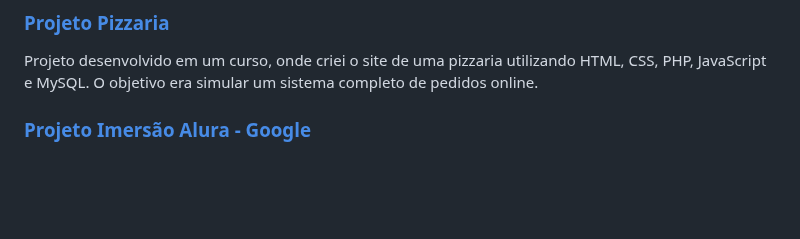
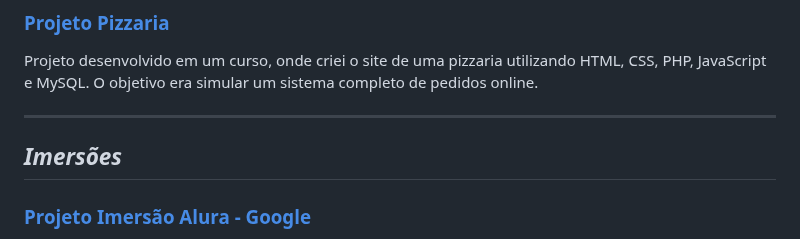
Before and after one commit to AJK-Vinicius/Vin-ProjetosAjk, a Markdown page: README.md, the part around the change. Drawn GitHub-style; blank space fills up the shorter version.

Commit message:
Update README.md
Signed-off-by: AJK-Vinícius <159196347+AJK-Vinicius@users.noreply.github.com>

```diff
--- a/README.md
+++ b/README.md
@@ -27,6 +27,10 @@ Este projeto é um site para o Museu Nacional, desenvolvido a partir de um curso
 
 ### [Projeto Pizzaria](https://github.com/AJK-Vinicius/Vin-ProjetosAjk/tree/main/Projeto%20Pizzaria)
 Projeto desenvolvido em um curso, onde criei o site de uma pizzaria utilizando HTML, CSS, PHP, JavaScript e MySQL. O objetivo era simular um sistema completo de pedidos online.
+
+---
+
+## *Imersões*
 
 ### [Projeto Imersão Alura - Google](https://github.com/AJK-Vinicius/Vin-ProjetosAjk/tree/main/project_imersao_alura_google)
 Projeto realizado durante a Imersão Alura em parceria com o Google, utilizando a plataforma Gemini. Este projeto é um front-end construído com HTML, CSS e JavaScript.
```
